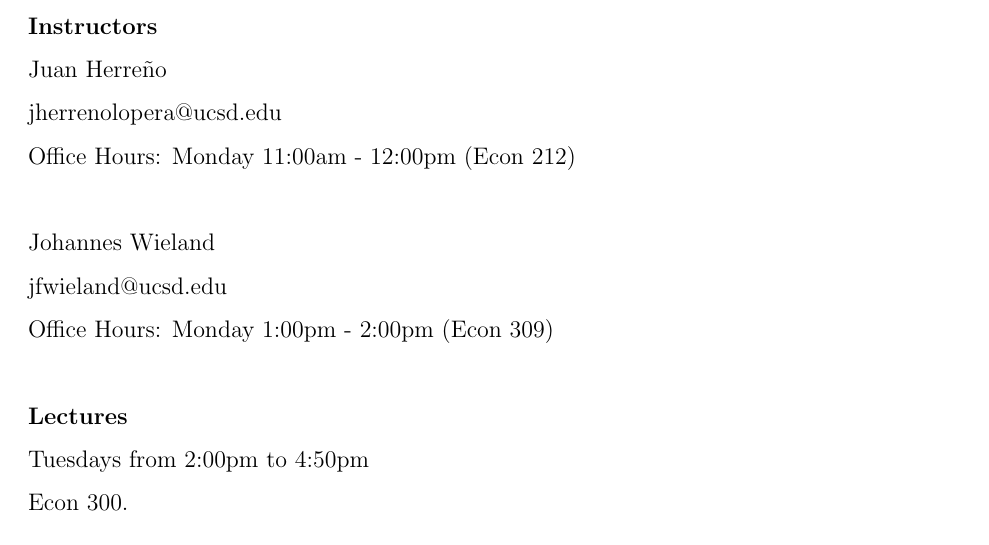
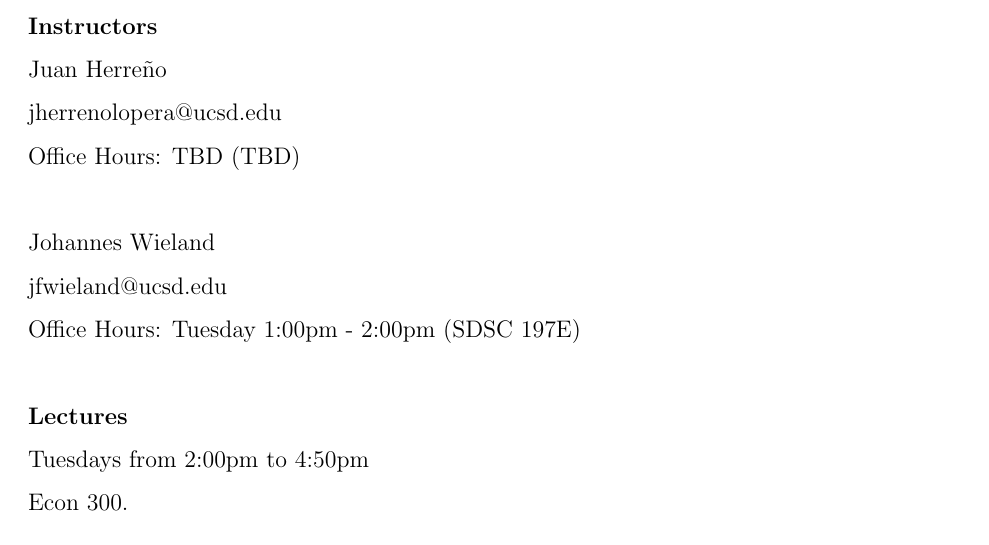
Before and after one commit to johanneswieland/ECON281, a LaTeX document (Syllabus/syllabus_281.tex): part of page 1 of 10, cut so that both start at the same text. Compiled offline with pdfLaTeX.

Commit message:
adds office hours

```diff
--- a/Syllabus/syllabus_281.tex
+++ b/Syllabus/syllabus_281.tex
@@ -37,11 +37,11 @@ Spring 2022}
 \noindent \textbf{Instructors} \\
 Juan Herre\~no\\
 jherrenolopera@ucsd.edu\\
-Office Hours: Monday 11:00am - 12:00pm (Econ 212)\\
+Office Hours: TBD (TBD)\\
 
 \noindent Johannes Wieland\\
 jfwieland@ucsd.edu\\
-Office Hours: Monday 1:00pm - 2:00pm  (Econ 309)\\
+Office Hours: Tuesday 1:00pm - 2:00pm  (SDSC 197E)\\
 
 
 \noindent \textbf{Lectures} \\
```
Also changed, not shown: Syllabus/syllabus_281.pdf.
